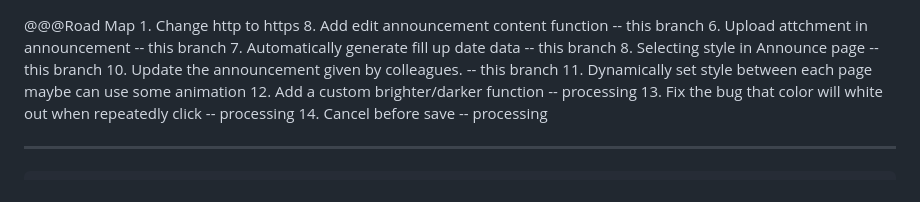
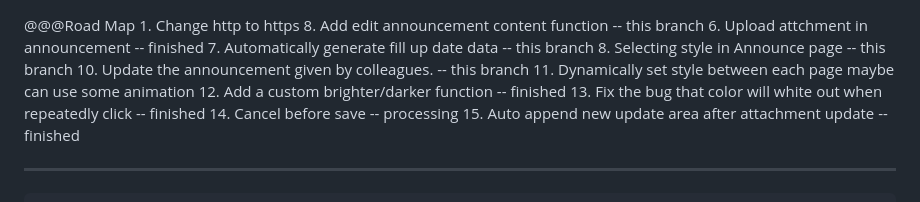
Before and after one commit to Paiiimannnoitla/General-Affairs-Page-Construction, a Markdown page: remake/log.md, the part around the change. GitHub-like rendering.

```diff
--- a/remake/log.md
+++ b/remake/log.md
@@ -3,7 +3,7 @@
 	8. 	Add edit announcement content function
 		-- this branch
 	6. 	Upload attchment in announcement
-		-- this branch
+		-- finished
 	7. 	Automatically generate fill up date data
 		-- this branch
 	8. 	Selecting style in Announce page
@@ -12,11 +12,13 @@
 		-- this branch
 	11. Dynamically set style between each page maybe can use some animation
 	12. Add a custom brighter/darker function
-		-- processing
+		-- finished
 	13. Fix the bug that color will white out when repeatedly click
-		-- processing
+		-- finished
 	14. Cancel before save
 		-- processing
+	15. Auto append new update area after attachment update
+		-- finished
 
 
 ---
```
